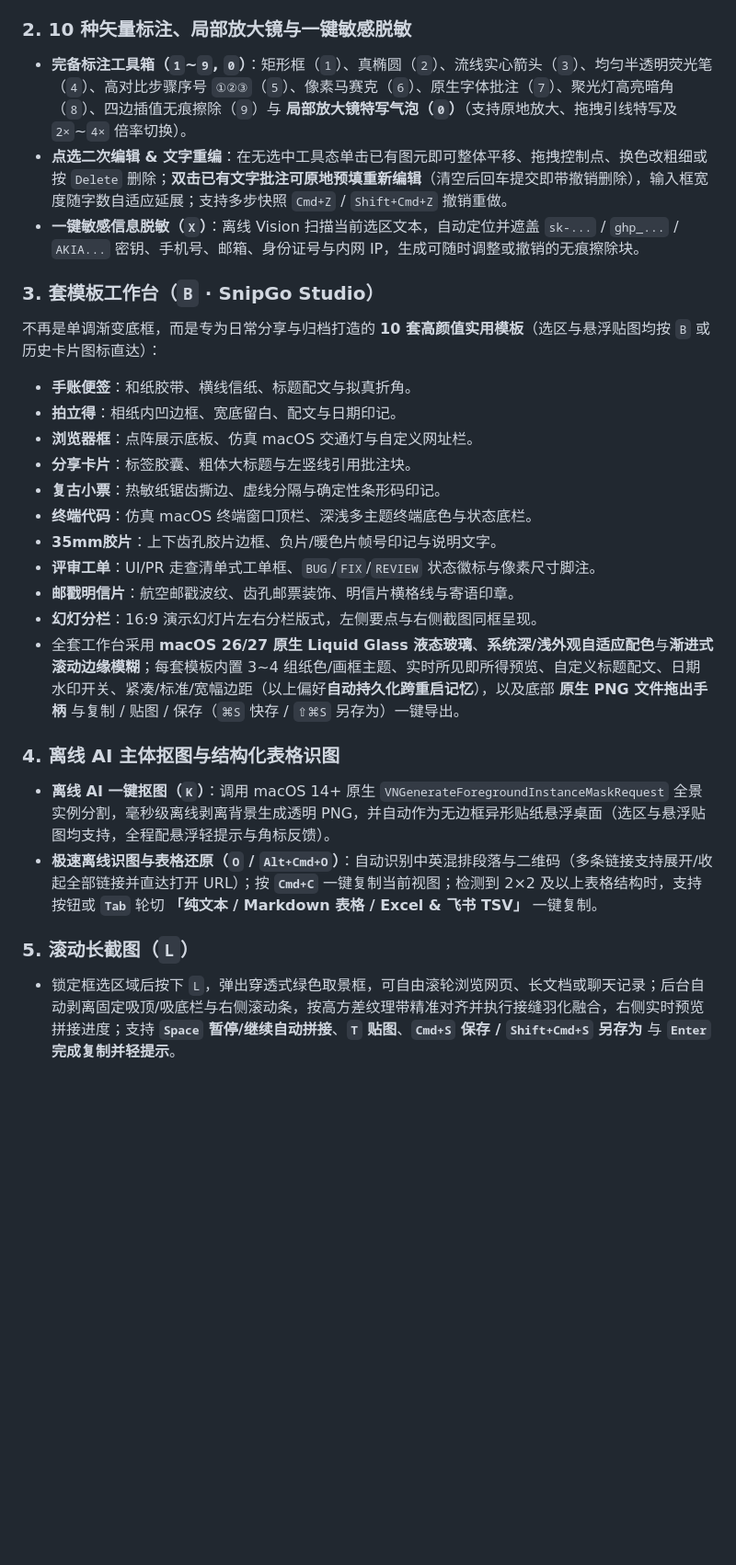
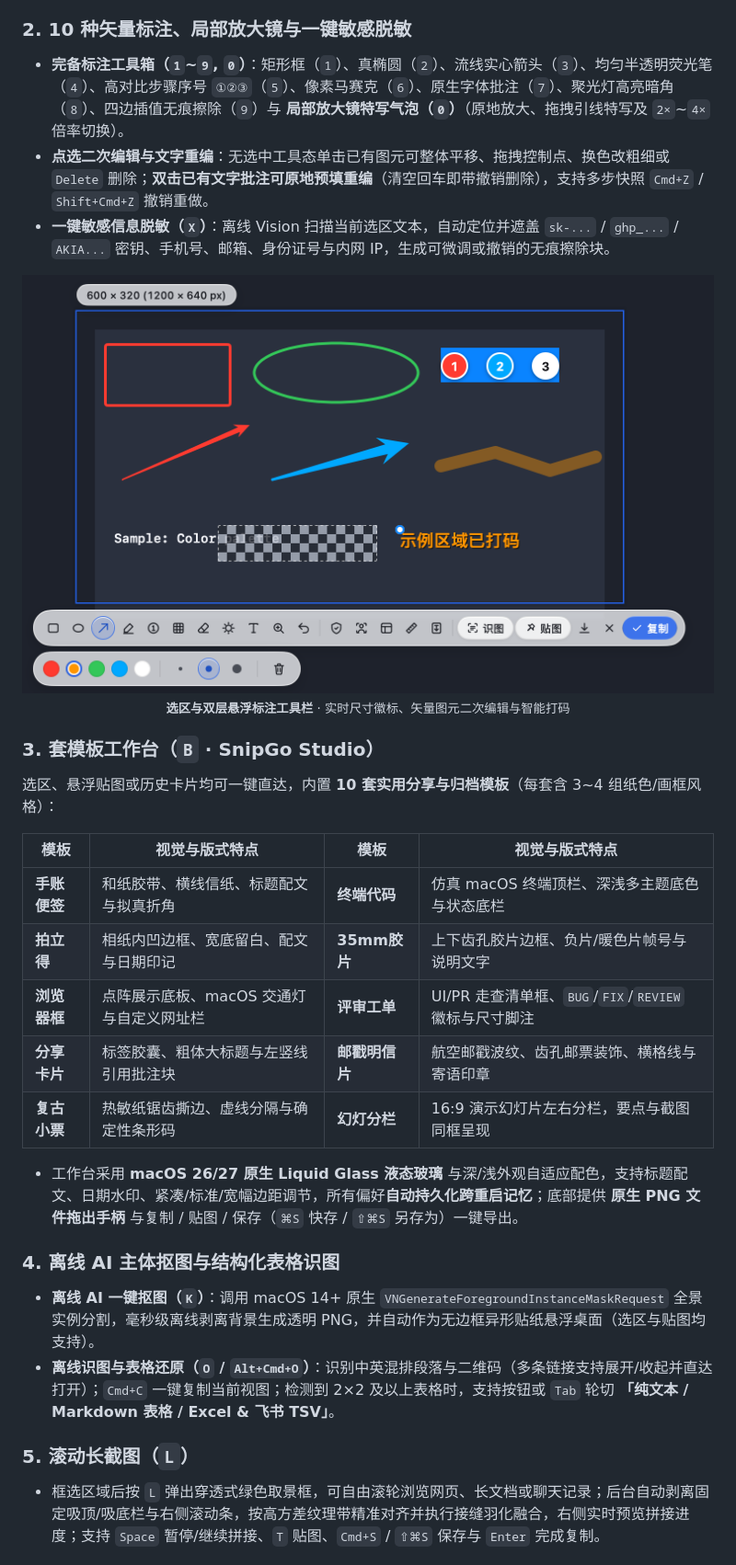
Before and after one commit to Lumiaqian/snipgo, a Markdown page: README.md, the part around one of its changes. Shown at 92% size. Rendered like a GitHub page; pictures changed too: docs/images/selection.png (added); blank space fills up the shorter version.

Commit message:
docs: illustrate SnipGo workflows and clarify release signing
Assisted-by: Cindy (https://cindy.app)

```diff
--- a/README.md
+++ b/README.md
@@ -32,28 +43,33 @@ SnipGo 基于纯 Go（`CGO_ENABLED=0` + [`MyGo`](https://mygo.egoist.dev/docs) +
 - **纯净单窗抠图（`W`）**：锁定窗口后通过 `SCContentFilter(desktopIndependentWindow)` 直接捕获独立窗口本体，自动剔除壁纸与上方遮挡窗口。
 
 ### 2. 10 种矢量标注、局部放大镜与一键敏感脱敏
-- **完备标注工具箱（`1`~`9`, `0`）**：矩形框（`1`）、真椭圆（`2`）、流线实心箭头（`3`）、均匀半透明荧光笔（`4`）、高对比步骤序号 `①②③`（`5`）、像素马赛克（`6`）、原生字体批注（`7`）、聚光灯高亮暗角（`8`）、四边插值无痕擦除（`9`）与 **局部放大镜特写气泡（`0`）**（支持原地放大、拖拽引线特写及 `2×`~`4×` 倍率切换）。
-- **点选二次编辑 & 文字重编**：在无选中工具态单击已有图元即可整体平移、拖拽控制点、换色改粗细或按 `Delete` 删除；**双击已有文字批注可原地预填重新编辑**（清空后回车提交即带撤销删除），输入框宽度随字数自适应延展；支持多步快照 `Cmd+Z` / `Shift+Cmd+Z` 撤销重做。
-- **一键敏感信息脱敏（`X`）**：离线 Vision 扫描当前选区文本，自动定位并遮盖 `sk-...` / `ghp_...` / `AKIA...` 密钥、手机号、邮箱、身份证号与内网 IP，生成可随时调整或撤销的无痕擦除块。
+- **完备标注工具箱（`1`~`9`, `0`）**：矩形框（`1`）、真椭圆（`2`）、流线实心箭头（`3`）、均匀半透明荧光笔（`4`）、高对比步骤序号 `①②③`（`5`）、像素马赛克（`6`）、原生字体批注（`7`）、聚光灯高亮暗角（`8`）、四边插值无痕擦除（`9`）与 **局部放大镜特写气泡（`0`）**（原地放大、拖拽引线特写及 `2×`~`4×` 倍率切换）。
+- **点选二次编辑与文字重编**：无选中工具态单击已有图元可整体平移、拖拽控制点、换色改粗细或 `Delete` 删除；**双击已有文字批注可原地预填重编**（清空回车即带撤销删除），支持多步快照 `Cmd+Z` / `Shift+Cmd+Z` 撤销重做。
+- **一键敏感信息脱敏（`X`）**：离线 Vision 扫描当前选区文本，自动定位并遮盖 `sk-...` / `ghp_...` / `AKIA...` 密钥、手机号、邮箱、身份证号与内网 IP，生成可微调或撤销的无痕擦除块。
+
+<p align="center">
+  <img src="docs/images/selection.png" width="840" alt="SnipGo 选区标注界面：矩形、椭圆、步骤序号、箭头、荧光笔、马赛克与文字批注，底部悬浮双层胶囊工具栏与颜色粗细选择器" />
+  <br />
+  <sub><strong>选区与双层悬浮标注工具栏</strong> · 实时尺寸徽标、矢量图元二次编辑与智能打码</sub>
+</p>
 
 ### 3. 套模板工作台（`B` · SnipGo Studio）
-不再是单调渐变底框，而是专为日常分享与归档打造的 **10 套高颜值实用模板**（选区与悬浮贴图均按 `B` 或历史卡片图标直达）：
-- **手账便签**：和纸胶带、横线信纸、标题配文与拟真折角。
-- **拍立得**：相纸内凹边框、宽底留白、配文与日期印记。
-- **浏览器框**：点阵展示底板、仿真 macOS 交通灯与自定义网址栏。
-- **分享卡片**：标签胶囊、粗体大标题与左竖线引用批注块。
-- **复古小票**：热敏纸锯齿撕边、虚线分隔与确定性条形码印记。
-- **终端代码**：仿真 macOS 终端窗口顶栏、深浅多主题终端底色与状态底栏。
-- **35mm胶片**：上下齿孔胶片边框、负片/暖色片帧号印记与说明文字。
-- **评审工单**：UI/PR 走查清单式工单框、`BUG`/`FIX`/`REVIEW` 状态徽标与像素尺寸脚注。
-- **邮戳明信片**：航空邮戳波纹、齿孔邮票装饰、明信片横格线与寄语印章。
-- **幻灯分栏**：16:9 演示幻灯片左右分栏版式，左侧要点与右侧截图同框呈现。
-- 全套工作台采用 **macOS 26/27 原生 Liquid Glass 液态玻璃**、**系统深/浅外观自适应配色**与**渐进式滚动边缘模糊**；每套模板内置 3~4 组纸色/画框主题、实时所见即所得预览、自定义标题配文、日期水印开关、紧凑/标准/宽幅边距（以上偏好**自动持久化跨重启记忆**），以及底部 **原生 PNG 文件拖出手柄** 与复制 / 贴图 / 保存（`⌘S` 快存 / `⇧⌘S` 另存为）一键导出。
+选区、悬浮贴图或历史卡片均可一键直达，内置 **10 套实用分享与归档模板**（每套含 3~4 组纸色/画框风格）：
+
+| 模板 | 视觉与版式特点 | 模板 | 视觉与版式特点 |
+|---|---|---|---|
+| **手账便签** | 和纸胶带、横线信纸、标题配文与拟真折角 | **终端代码** | 仿真 macOS 终端顶栏、深浅多主题底色与状态底栏 |
+| **拍立得** | 相纸内凹边框、宽底留白、配文与日期印记 | **35mm胶片** | 上下齿孔胶片边框、负片/暖色片帧号与说明文字 |
+| **浏览器框** | 点阵展示底板、macOS 交通灯与自定义网址栏 | **评审工单** | UI/PR 走查清单框、`BUG`/`FIX`/`REVIEW` 徽标与尺寸脚注 |
+| **分享卡片** | 标签胶囊、粗体大标题与左竖线引用批注块 | **邮戳明信片** | 航空邮戳波纹、齿孔邮票装饰、横格线与寄语印章 |
+| **复古小票** | 热敏纸锯齿撕边、虚线分隔与确定性条形码 | **幻灯分栏** | 16:9 演示幻灯片左右分栏，要点与截图同框呈现 |
+
+- 工作台采用 **macOS 26/27 原生 Liquid Glass 液态玻璃** 与深/浅外观自适应配色，支持标题配文、日期水印、紧凑/标准/宽幅边距调节，所有偏好**自动持久化跨重启记忆**；底部提供 **原生 PNG 文件拖出手柄** 与复制 / 贴图 / 保存（`⌘S` 快存 / `⇧⌘S` 另存为）一键导出。
 
 ### 4. 离线 AI 主体抠图与结构化表格识图
-- **离线 AI 一键抠图（`K`）**：调用 macOS 14+ 原生 `VNGenerateForegroundInstanceMaskRequest` 全景实例分割，毫秒级离线剥离背景生成透明 PNG，并自动作为无边框异形贴纸悬浮桌面（选区与悬浮贴图均支持，全程配悬浮轻提示与角标反馈）。
-- **极速离线识图与表格还原（`O` / `Alt+Cmd+O`）**：自动识别中英混排段落与二维码（多条链接支持展开/收起全部链接并直达打开 URL）；按 **`Cmd+C`** 一键复制当前视图；检测到 2×2 及以上表格结构时，支持按钮或 **`Tab`** 轮切 **「纯文本 / Markdown 表格 / Excel & 飞书 TSV」** 一键复制。
+- **离线 AI 一键抠图（`K`）**：调用 macOS 14+ 原生 `VNGenerateForegroundInstanceMaskRequest` 全景实例分割，毫秒级离线剥离背景生成透明 PNG，并自动作为无边框异形贴纸悬浮桌面（选区与贴图均支持）。
+- **离线识图与表格还原（`O` / `Alt+Cmd+O`）**：识别中英混排段落与二维码（多条链接支持展开/收起并直达打开）；`Cmd+C` 一键复制当前视图；检测到 2×2 及以上表格时，支持按钮或 `Tab` 轮切 **「纯文本 / Markdown 表格 / Excel & 飞书 TSV」**。
 
 ### 5. 滚动长截图（`L`）
-- 锁定框选区域后按下 `L`，弹出穿透式绿色取景框，可自由滚轮浏览网页、长文档或聊天记录；后台自动剥离固定吸顶/吸底栏与右侧滚动条，按高方差纹理带精准对齐并执行接缝羽化融合，右侧实时预览拼接进度；支持 **`Space` 暂停/继续自动拼接**、**`T` 贴图**、**`Cmd+S` 保存 / `Shift+Cmd+S` 另存为** 与 **`Enter` 完成复制并轻提示**。
+- 框选区域后按 `L` 弹出穿透式绿色取景框，可自由滚轮浏览网页、长文档或聊天记录；后台自动剥离固定吸顶/吸底栏与右侧滚动条，按高方差纹理带精准对齐并执行接缝羽化融合，右侧实时预览拼接进度；支持 `Space` 暂停/继续拼接、`T` 贴图、`Cmd+S` / `⇧⌘S` 保存与 `Enter` 完成复制。
 
```
Also changed, not shown: other parts of README.md (+44 -31 lines), docs/images/template-studio.png (added).
